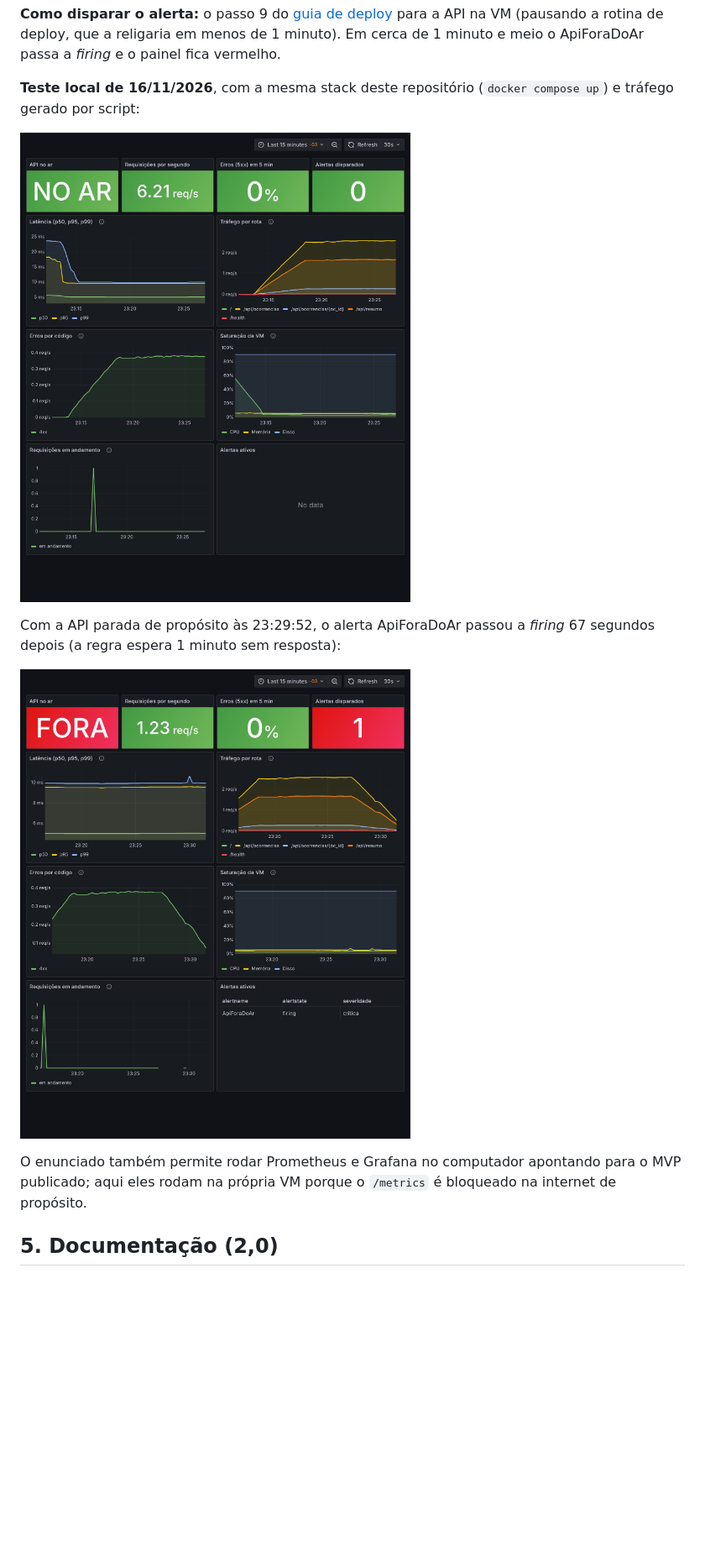
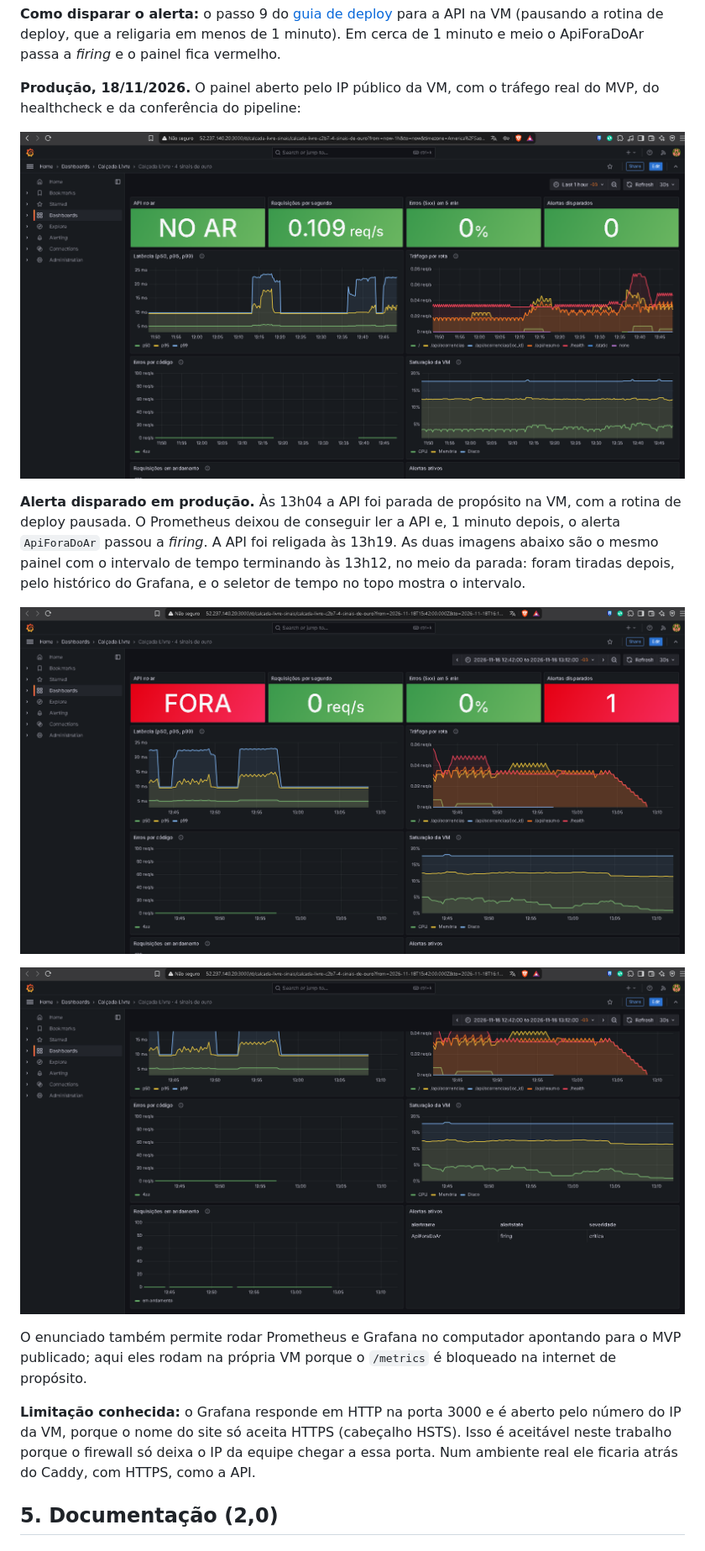
Before and after one commit to CarlosGanzerli/calcada-livre, a Markdown page: docs/devsecops.md, the part around one of its changes. Shown at 84% size. Drawn GitHub-style; pictures changed too: docs/evidencias/08-grafana-sinais-de-ouro.png (added), docs/evidencias/09-alerta-disparado.png (added), docs/evidencias/09b-alertas-ativos.png (added); blank space fills up the shorter version.

Commit message:
Evidências de produção: firewall, painel e alerta disparado; Grafana pelo IP da VM

```diff
--- a/docs/devsecops.md
+++ b/docs/devsecops.md
@@ -120,15 +124,19 @@ Regras de alerta (`infra/monitoring/prometheus/alertas.yml`): **ApiForaDoAr** (A
 
 **Como disparar o alerta:** o passo 9 do [guia de deploy](guia-deploy.md) para a API na VM (pausando a rotina de deploy, que a religaria em menos de 1 minuto). Em cerca de 1 minuto e meio o ApiForaDoAr passa a *firing* e o painel fica vermelho.
 
-**Teste local de 16/11/2026**, com a mesma stack deste repositório (`docker compose up`) e tráfego gerado por script:
+**Produção, 18/11/2026.** O painel aberto pelo IP público da VM, com o tráfego real do MVP, do healthcheck e da conferência do pipeline:
 
-![Painel dos 4 sinais de ouro no teste local](evidencias/grafana-painel-teste-local.png)
+![Painel dos 4 sinais de ouro em produção](evidencias/08-grafana-sinais-de-ouro.png)
 
-Com a API parada de propósito às 23:29:52, o alerta ApiForaDoAr passou a *firing* 67 segundos depois (a regra espera 1 minuto sem resposta):
+**Alerta disparado em produção.** Às 13h04 a API foi parada de propósito na VM, com a rotina de deploy pausada. O Prometheus deixou de conseguir ler a API e, 1 minuto depois, o alerta `ApiForaDoAr` passou a *firing*. A API foi religada às 13h19. As duas imagens abaixo são o mesmo painel com o intervalo de tempo terminando às 13h12, no meio da parada: foram tiradas depois, pelo histórico do Grafana, e o seletor de tempo no topo mostra o intervalo.
 
-![Alerta ApiForaDoAr disparado no teste local](evidencias/grafana-alerta-teste-local.png)
+![Painel durante a parada: API fora do ar e 1 alerta disparado](evidencias/09-alerta-disparado.png)
+
+![Quadro Alertas ativos com o ApiForaDoAr em firing](evidencias/09b-alertas-ativos.png)
 
 O enunciado também permite rodar Prometheus e Grafana no computador apontando para o MVP publicado; aqui eles rodam na própria VM porque o `/metrics` é bloqueado na internet de propósito.
+
+**Limitação conhecida:** o Grafana responde em HTTP na porta 3000 e é aberto pelo número do IP da VM, porque o nome do site só aceita HTTPS (cabeçalho HSTS). Isso é aceitável neste trabalho porque o firewall só deixa o IP da equipe chegar a essa porta. Num ambiente real ele ficaria atrás do Caddy, com HTTPS, como a API.
 
 ## 5. Documentação (2,0)
 
```
Also changed, not shown: other parts of docs/devsecops.md (+4 -0 lines), docs/guia-deploy.md (+5 -4 lines), docs/evidencias/05-firewall-nsg.png (added), 1 other file.
